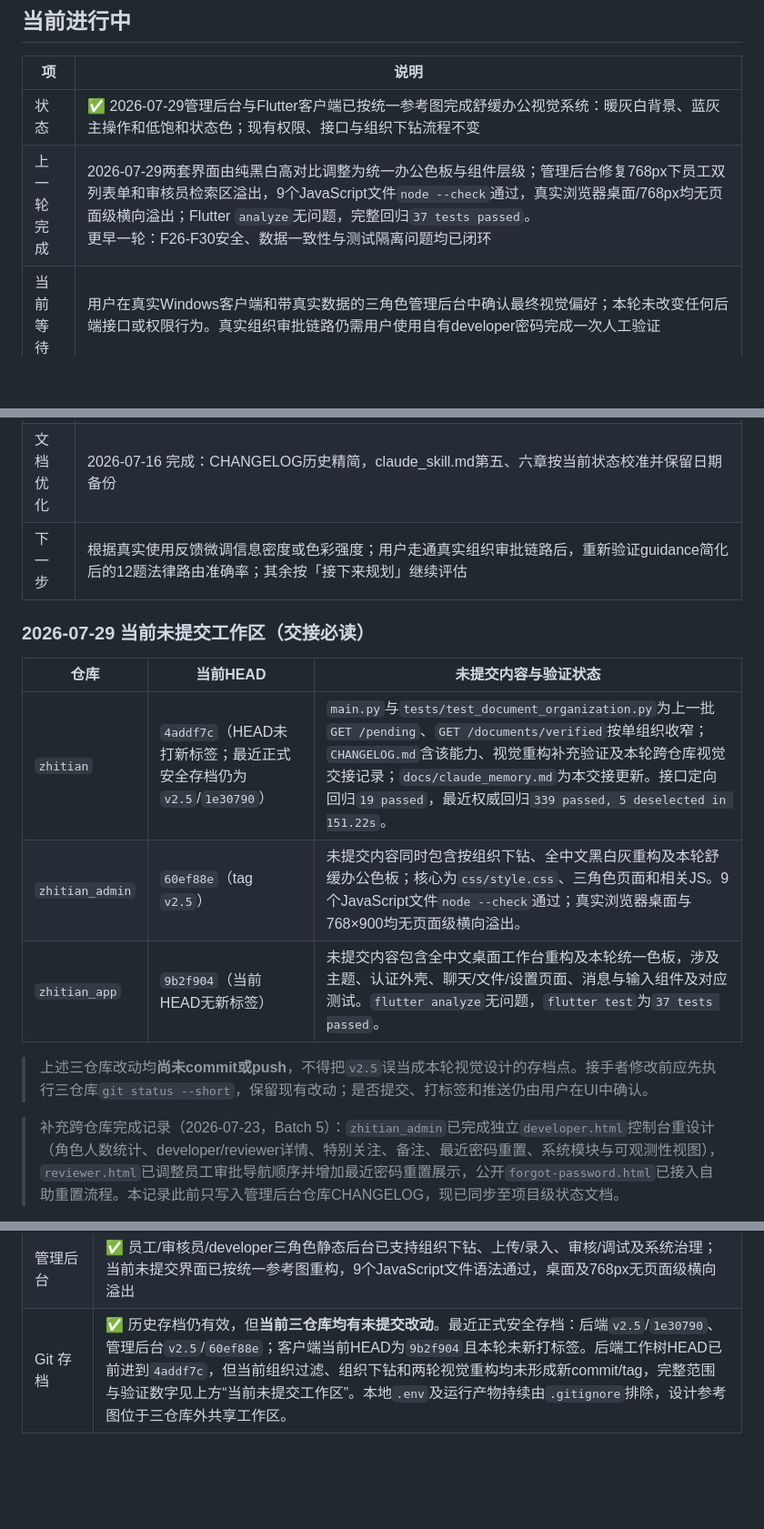
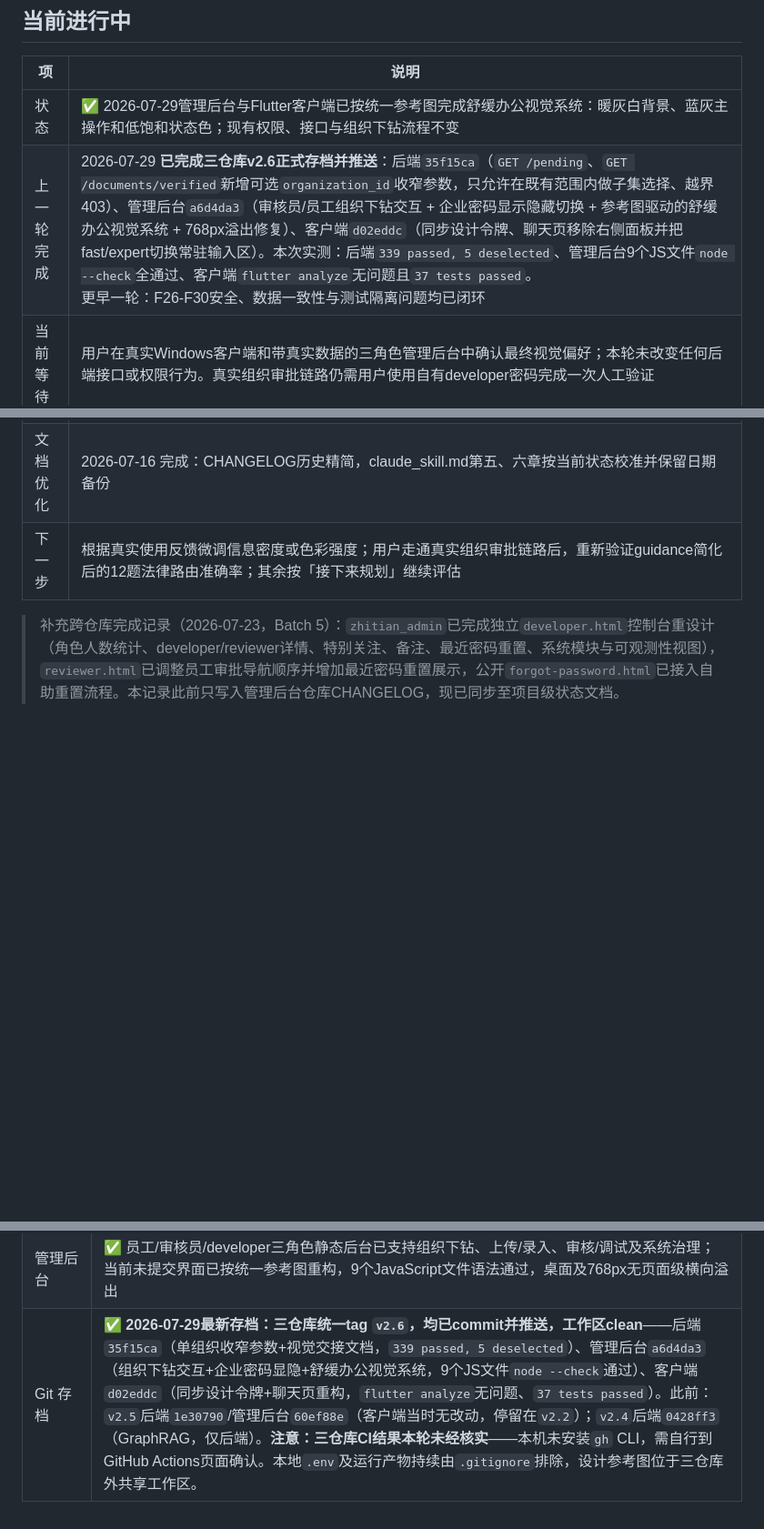
Before and after one commit to z987645344-arch/zhitian, a Markdown page: docs/claude_memory.md, 3 parts joined by grey strips. Shown at 91% size. Drawn GitHub-style; blank space fills up the shorter version.

Commit message:
docs: 记录v2.6三仓库存档hash并清空未提交交接表

```diff
--- a/docs/claude_memory.md
+++ b/docs/claude_memory.md
@@ -55,22 +55,12 @@
 | 项 | 说明 |
 |------|------|
 | 状态 | ✅ 2026-07-29管理后台与Flutter客户端已按统一参考图完成舒缓办公视觉系统：暖灰白背景、蓝灰主操作和低饱和状态色；现有权限、接口与组织下钻流程不变 |
-| 上一轮完成 | 2026-07-29两套界面由纯黑白高对比调整为统一办公色板与组件层级；管理后台修复768px下员工双列表单和审核员检索区溢出，9个JavaScript文件`node --check`通过，真实浏览器桌面/768px均无页面级横向溢出；Flutter `analyze`无问题，完整回归`37 tests passed`。<br>更早一轮：F26-F30安全、数据一致性与测试隔离问题均已闭环 |
+| 上一轮完成 | 2026-07-29 **已完成三仓库v2.6正式存档并推送**：后端`35f15ca`（`GET /pending`、`GET /documents/verified`新增可选`organization_id`收窄参数，只允许在既有范围内做子集选择、越界403）、管理后台`a6d4da3`（审核员/员工组织下钻交互 + 企业密码显示隐藏切换 + 参考图驱动的舒缓办公视觉系统 + 768px溢出修复）、客户端`d02eddc`（同步设计令牌、聊天页移除右侧面板并把fast/expert切换常驻输入区）。本次实测：后端`339 passed, 5 deselected`、管理后台9个JS文件`node --check`全通过、客户端`flutter analyze`无问题且`37 tests passed`。<br>更早一轮：F26-F30安全、数据一致性与测试隔离问题均已闭环 |
 | 当前等待 | 用户在真实Windows客户端和带真实数据的三角色管理后台中确认最终视觉偏好；本轮未改变任何后端接口或权限行为。真实组织审批链路仍需用户使用自有developer密码完成一次人工验证 |
 | 真实账号现状 | 2026-07-28只读快照：`users`表5行、`documents`表2行、`user_organizations`表8行、`organizations`表3行；Chroma `zhitian_documents`为109 chunks、`zhitian_memory`为0。真实账号密码由用户掌握，AI侧不可知；F30三轮完整回归前后四次快照中，上述计数及users.db其余业务表、history.db、files.db均完全不变 |
 | 视觉参考 | `D:\zhiliao\zhitian\design_reference\zhitian-unified-office-ui-reference-v1.png`（1,049,665字节，位于三仓库外的共享工作区）；当前管理后台与Flutter客户端均以此图为统一设计基准 |
 | 文档优化 | 2026-07-16 完成：CHANGELOG历史精简，claude_skill.md第五、六章按当前状态校准并保留日期备份 |
 | 下一步 | 根据真实使用反馈微调信息密度或色彩强度；用户走通真实组织审批链路后，重新验证guidance简化后的12题法律路由准确率；其余按「接下来规划」继续评估 |
-
-### 2026-07-29 当前未提交工作区（交接必读）
-
-| 仓库 | 当前HEAD | 未提交内容与验证状态 |
-|------|---------|---------------------|
-| `zhitian` | `4addf7c`（HEAD未打新标签；最近正式安全存档仍为`v2.5`/`1e30790`） | `main.py`与`tests/test_document_organization.py`为上一批`GET /pending`、`GET /documents/verified`按单组织收窄；`CHANGELOG.md`含该能力、视觉重构补充验证及本轮跨仓库视觉交接记录；`docs/claude_memory.md`为本交接更新。接口定向回归`19 passed`，最近权威回归`339 passed, 5 deselected in 151.22s`。 |
-| `zhitian_admin` | `60ef88e`（tag `v2.5`） | 未提交内容同时包含按组织下钻、全中文黑白灰重构及本轮舒缓办公色板；核心为`css/style.css`、三角色页面和相关JS。9个JavaScript文件`node --check`通过；真实浏览器桌面与768×900均无页面级横向溢出。 |
-| `zhitian_app` | `9b2f904`（当前HEAD无新标签） | 未提交内容包含全中文桌面工作台重构及本轮统一色板，涉及主题、认证外壳、聊天/文件/设置页面、消息与输入组件及对应测试。`flutter analyze`无问题，`flutter test`为`37 tests passed`。 |
-
-> 上述三仓库改动均**尚未commit或push**，不得把`v2.5`误当成本轮视觉设计的存档点。接手者修改前应先执行三仓库`git status --short`，保留现有改动；是否提交、打标签和推送仍由用户在UI中确认。
 
 > 补充跨仓库完成记录（2026-07-23，Batch 5）：`zhitian_admin`已完成独立`developer.html`控制台重设计（角色人数统计、developer/reviewer详情、特别关注、备注、最近密码重置、系统模块与可观测性视图），`reviewer.html`已调整员工审批导航顺序并增加最近密码重置展示，公开`forgot-password.html`已接入自助重置流程。本记录此前只写入管理后台仓库CHANGELOG，现已同步至项目级状态文档。
 
@@ -305,4 +295,4 @@ GraphRAG/PixelRAG 属于产品成熟后期的能力分支，不是当前阶段
 | 隐私隔离 | ✅ Chroma strict_session + 文档 doc_id 白名单 |
 | Flutter 前端 | ✅ Windows桌面端已跑通登录、注册、聊天、历史、文件、工具箱和设置；当前未提交界面已按统一参考图完成舒缓办公视觉，`flutter analyze`无问题、`flutter test`为`37 tests passed` |
 | 管理后台 | ✅ 员工/审核员/developer三角色静态后台已支持组织下钻、上传/录入、审核/调试及系统治理；当前未提交界面已按统一参考图重构，9个JavaScript文件语法通过，桌面及768px无页面级横向溢出 |
-| Git 存档 | ✅ 历史存档仍有效，但**当前三仓库均有未提交改动**。最近正式安全存档：后端`v2.5`/`1e30790`、管理后台`v2.5`/`60ef88e`；客户端当前HEAD为`9b2f904`且本轮未新打标签。后端工作树HEAD已前进到`4addf7c`，但当前组织过滤、组织下钻和两轮视觉重构均未形成新commit/tag，完整范围与验证数字见上方“当前未提交工作区”。本地`.env`及运行产物持续由`.gitignore`排除，设计参考图位于三仓库外共享工作区。 |
+| Git 存档 | ✅ **2026-07-29最新存档：三仓库统一tag `v2.6`，均已commit并推送，工作区clean**——后端`35f15ca`（单组织收窄参数+视觉交接文档，`339 passed, 5 deselected`）、管理后台`a6d4da3`（组织下钻交互+企业密码显隐+舒缓办公视觉系统，9个JS文件`node --check`通过）、客户端`d02eddc`（同步设计令牌+聊天页重构，`flutter analyze`无问题、`37 tests passed`）。此前：`v2.5`后端`1e30790`/管理后台`60ef88e`（客户端当时无改动，停留在`v2.2`）；`v2.4`后端`0428ff3`（GraphRAG，仅后端）。**注意：三仓库CI结果本轮未经核实**——本机未安装`gh` CLI，需自行到GitHub Actions页面确认。本地`.env`及运行产物持续由`.gitignore`排除，设计参考图位于三仓库外共享工作区。 |
```
